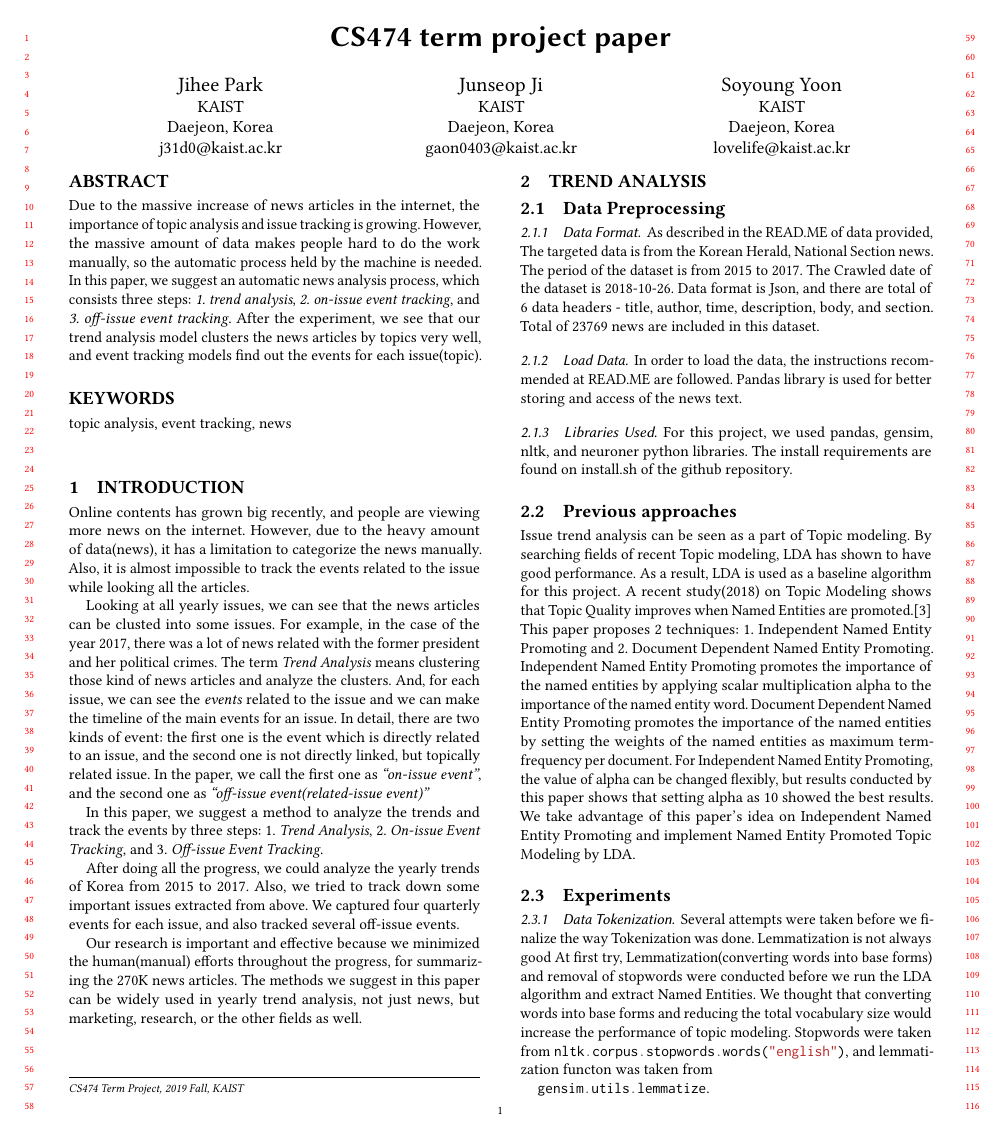
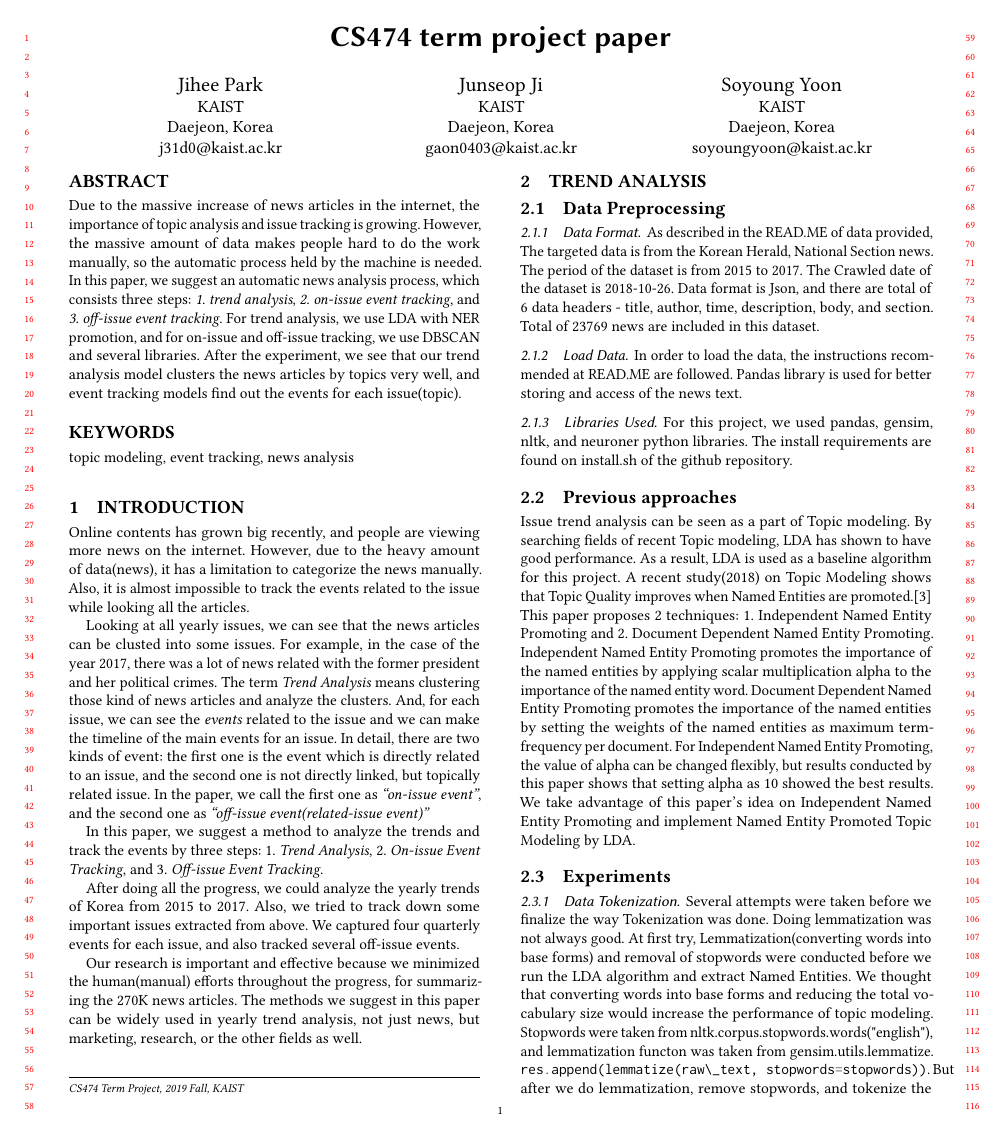
Before and after one commit to soyoung97/Topic_modeling-Issue_Tracking, a LaTeX paper (report/report.tex, which reads report/abstract.tex, report/trend-analysis.tex): page 1 of 7. Compiled offline with pdfLaTeX.

Commit message:
Update trend-analysis, abstract, and email

```diff
--- a/report/abstract.tex
+++ b/report/abstract.tex
@@ -5,10 +5,12 @@
   so the automatic process held by the machine is needed.
   In this paper, we suggest an automatic news analysis process, which consists three steps:
   \textit{1. trend analysis}, \textit{2. on-issue event tracking}, and \textit{3. off-issue event tracking}.
-  After the experiment, we see that our trend analysis model clusters the news articles by topics
+  For trend analysis, we use LDA with NER promotion, and for on-issue and off-issue tracking,
+ we use DBSCAN and several libraries.
+ After the experiment, we see that our trend analysis model clusters the news articles by topics
   very well, and event tracking models find out the events for each issue(topic).
 \end{abstract}
 %%
 %% Keywords. The author(s) should pick words that accurately describe
 %% the work being presented. Separate the keywords with commas.
-\keywords{topic analysis, event tracking, news}
+\keywords{topic modeling, event tracking, news analysis}
--- a/report/report.tex
+++ b/report/report.tex
@@ -26,7 +26,7 @@
   \city{Daejeon}
   \country{Korea}
 }
-\email{lovelife@kaist.ac.kr}
+\email{soyoungyoon@kaist.ac.kr}
 \newcommand*\quot[2]{{^{\textstyle #1}\big/_{\textstyle #2}}}
 \input{abstract}
 
--- a/report/trend-analysis.tex
+++ b/report/trend-analysis.tex
@@ -16,10 +16,7 @@ A recent study(2018) on Topic Modeling shows that Topic Quality improves when Na
 We take advantage of this paper's idea on Independent Named Entity Promoting and implement Named Entity Promoted Topic Modeling by LDA.
 \subsection{Experiments}
 \subsubsection{Data Tokenization}
-Several attempts were taken before we finalize the way Tokenization was done. Lemmatization is not always good
-At first try, Lemmatization(converting words into base forms) and removal of stopwords were conducted before we run the LDA algorithm and extract Named Entities. We thought that converting words into base forms and reducing the total vocabulary size would increase the performance of topic modeling. Stopwords were taken from
-\mintinline{python}{nltk.corpus.stopwords.words("english")}, and lemmatization functon was taken from
-
-\mintinline{python}{gensim.utils.lemmatize}.
-
+Several attempts were taken before we finalize the way Tokenization was done. Doing lemmatization was not always good.
+At first try, Lemmatization(converting words into base forms) and removal of stopwords were conducted before we run the LDA algorithm and extract Named Entities. We thought that converting words into base forms and reducing the total vocabulary size would increase the performance of topic modeling. Stopwords were taken from nltk.corpus.stopwords.words("english"), and lemmatization functon was taken from
+gensim.utils.lemmatize.
 \mintinline{python}{res.append(lemmatize(raw\_text, stopwords=stopwords))}. But after we do lemmatization, remove stopwords, and tokenize the data, no Named Entities were extracted from the preprocessed corpus. We think the reason for this is as follows.
```
Also changed, not shown: report/trend-analysis.tex (12 more changed lines).
